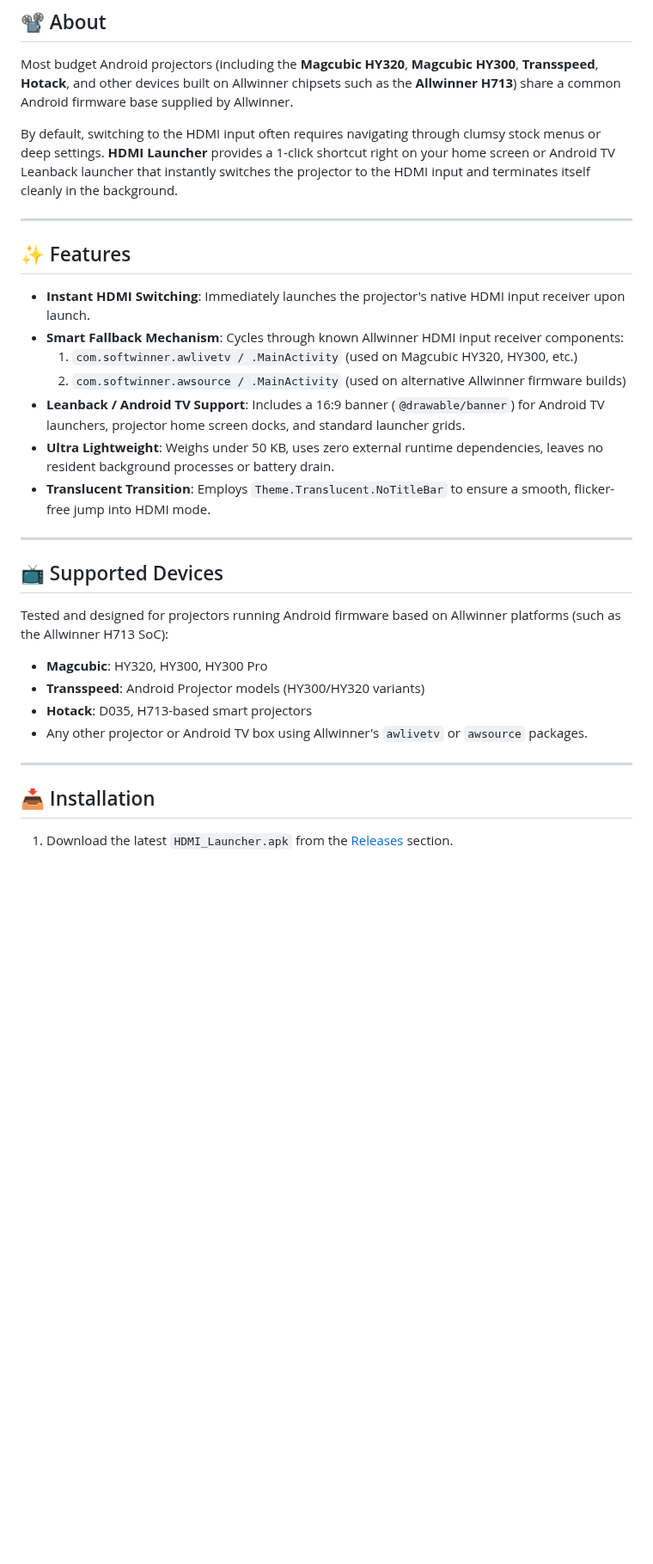
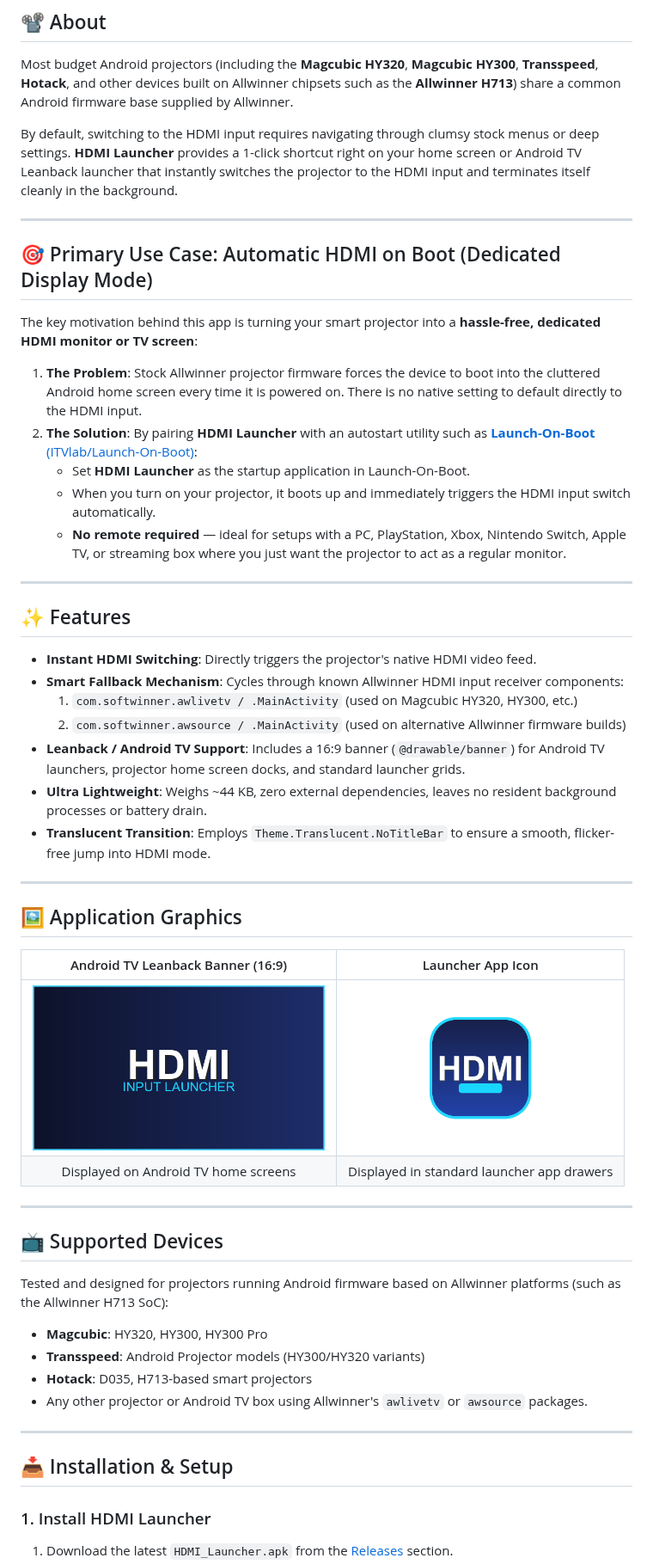
Before and after one commit to vipluk/HDMI-Launcher, a Markdown page: README.md, the part around one of its changes. Shown at 86% size. Rendered like a GitHub page; pictures changed too: assets/banner.png (added), assets/icon.png (added); blank space fills up the shorter version.

```diff
--- a/README.md
+++ b/README.md
@@ -8,19 +18,40 @@ A lightweight, zero-overhead Android application that acts as a direct HDMI inpu
 
 Most budget Android projectors (including the **Magcubic HY320**, **Magcubic HY300**, **Transspeed**, **Hotack**, and other devices built on Allwinner chipsets such as the **Allwinner H713**) share a common Android firmware base supplied by Allwinner.
 
-By default, switching to the HDMI input often requires navigating through clumsy stock menus or deep settings. **HDMI Launcher** provides a 1-click shortcut right on your home screen or Android TV Leanback launcher that instantly switches the projector to the HDMI input and terminates itself cleanly in the background.
+By default, switching to the HDMI input requires navigating through clumsy stock menus or deep settings. **HDMI Launcher** provides a 1-click shortcut right on your home screen or Android TV Leanback launcher that instantly switches the projector to the HDMI input and terminates itself cleanly in the background.
+
+---
+
+## 🎯 Primary Use Case: Automatic HDMI on Boot (Dedicated Display Mode)
+
+The key motivation behind this app is turning your smart projector into a **hassle-free, dedicated HDMI monitor or TV screen**:
+
+1. **The Problem**: Stock Allwinner projector firmware forces the device to boot into the cluttered Android home screen every time it is powered on. There is no native setting to default directly to the HDMI input.
+2. **The Solution**: By pairing **HDMI Launcher** with an autostart utility such as [**Launch-On-Boot** (ITVlab/Launch-On-Boot)](https://github.com/ITVlab/Launch-On-Boot):
+   - Set **HDMI Launcher** as the startup application in Launch-On-Boot.
+   - When you turn on your projector, it boots up and immediately triggers the HDMI input switch automatically.
+   - **No remote required** — ideal for setups with a PC, PlayStation, Xbox, Nintendo Switch, Apple TV, or streaming box where you just want the projector to act as a regular monitor.
 
 ---
 
 ## ✨ Features
 
-- **Instant HDMI Switching**: Immediately launches the projector's native HDMI input receiver upon launch.
+- **Instant HDMI Switching**: Directly triggers the projector's native HDMI video feed.
 - **Smart Fallback Mechanism**: Cycles through known Allwinner HDMI input receiver components:
   1. `com.softwinner.awlivetv / .MainActivity` (used on Magcubic HY320, HY300, etc.)
   2. `com.softwinner.awsource / .MainActivity` (used on alternative Allwinner firmware builds)
 - **Leanback / Android TV Support**: Includes a 16:9 banner (`@drawable/banner`) for Android TV launchers, projector home screen docks, and standard launcher grids.
-- **Ultra Lightweight**: Weighs under 50 KB, uses zero external runtime dependencies, leaves no resident background processes or battery drain.
+- **Ultra Lightweight**: Weighs ~44 KB, zero external dependencies, leaves no resident background processes or battery drain.
 - **Translucent Transition**: Employs `Theme.Translucent.NoTitleBar` to ensure a smooth, flicker-free jump into HDMI mode.
+
+---
+
+## 🖼️ Application Graphics
+
+| Android TV Leanback Banner (16:9) | Launcher App Icon |
+| :---: | :---: |
+| <img src="assets/banner.png" alt="Leanback Banner" width="340" /> | <img src="assets/icon.png" alt="Launcher Icon" width="140" /> |
+| Displayed on Android TV home screens | Displayed in standard launcher app drawers |
 
 ---
 
@@ -34,6 +65,7 @@ Tested and designed for projectors running Android firmware based on Allwinner p
 
 ---
 
-## 📥 Installation
+## 📥 Installation & Setup
 
+### 1. Install HDMI Launcher
 1. Download the latest `HDMI_Launcher.apk` from the [Releases](https://github.com/vipluk/HDMI-Launcher/releases) section.
```
Also changed, not shown: other parts of README.md (+20 -5 lines).
